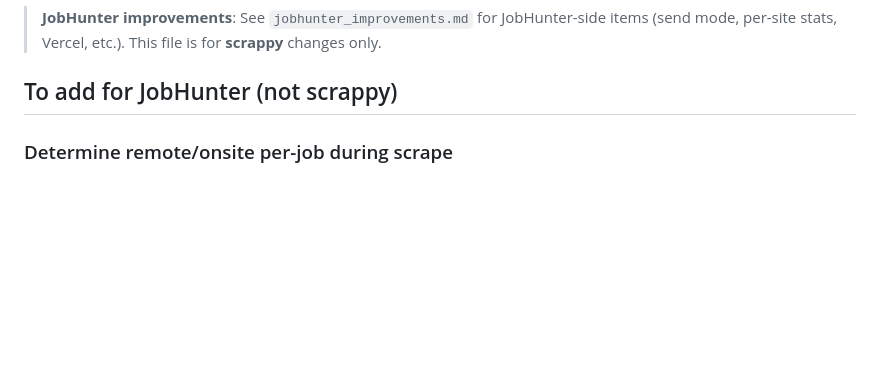
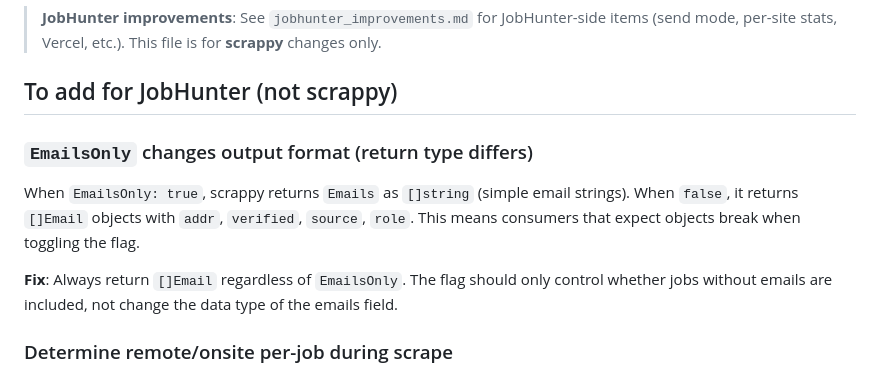
Before and after one commit to arinbalyan/JobHunter, a Markdown page: scrappy_improvements.md, the part around the change. GitHub-like rendering; blank space fills up the shorter version.

Commit message:
scrappy_improvements: note EmailsOnly type inconsistency

```diff
--- a/scrappy_improvements.md
+++ b/scrappy_improvements.md
@@ -8,6 +8,12 @@ Found while integrating scrappy v0.3.7 into JobHunter. When you're free, pick it
 > This file is for **scrappy** changes only.
 
 ## To add for JobHunter (not scrappy)
+
+### `EmailsOnly` changes output format (return type differs)
+
+When `EmailsOnly: true`, scrappy returns `Emails` as `[]string` (simple email strings). When `false`, it returns `[]Email` objects with `addr`, `verified`, `source`, `role`. This means consumers that expect objects break when toggling the flag.
+
+**Fix**: Always return `[]Email` regardless of `EmailsOnly`. The flag should only control whether jobs without emails are included, not change the data type of the emails field.
 
 ### Determine remote/onsite per-job during scrape
 
```
